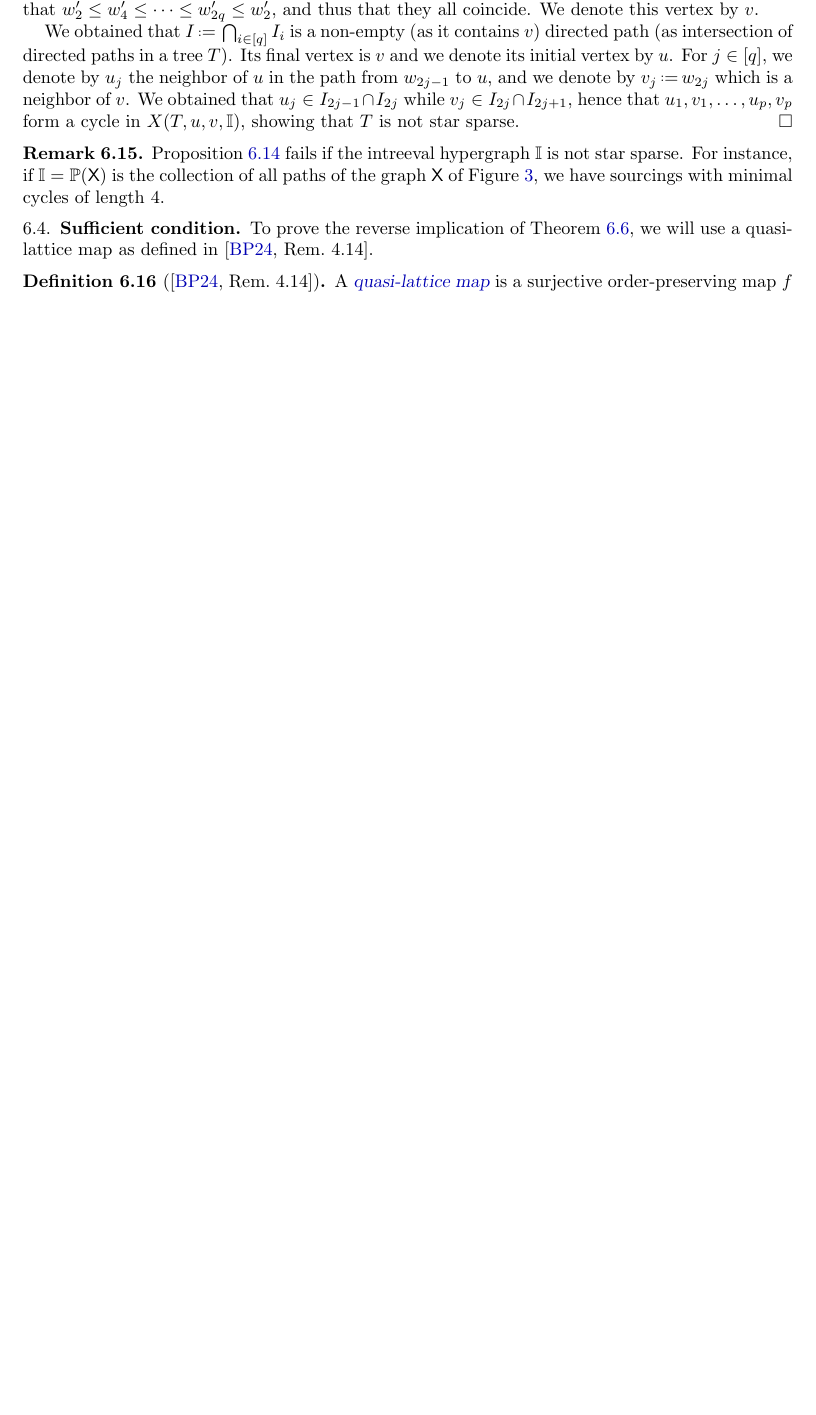
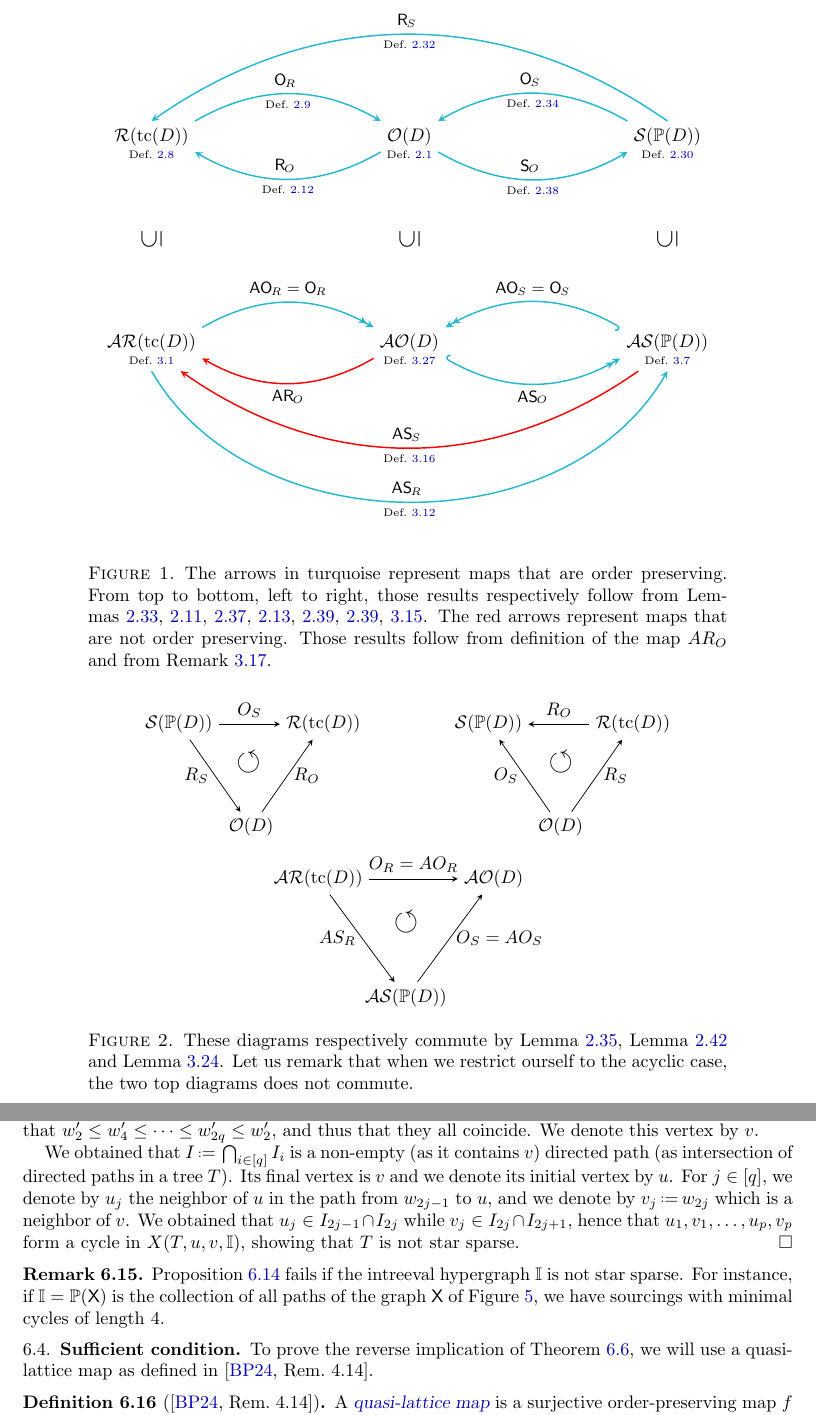
Before and after one commit to vpilaud/ornamentationLattices, a LaTeX paper (draft/intreevalLattices.tex, which reads draft/figures/diagram.tex, draft/figures/diagram1.tex): part of page 36 of 39 before the commit and two parts of pages 5 and 38 of 41 after it, the two joined at a grey line, cut at the place of the change, the shorter picture padded with empty space. Compiled offline with pdfLaTeX.

Commit message:
New diagrams

```diff
--- /dev/null
+++ b/draft/figures/diagram.tex
@@ -0,0 +1,55 @@
+\begin{figure}
+    \centering
+\scalebox{1}{\begin{tikzpicture}
+
+
+\node(O) at (0,0) {$\mathcal{O}(D)$};
+\node(DO) at (0,-0.35) {\tiny{Def.~\ref{def:Orn}}};
+\node(R) at (-5,0) {$\mathcal{R}(\tc(D))$};
+\node(DR) at (-5,-0.35) {\tiny{Def.~\ref{def:Reori}}};
+\node(S) at (5,0) {$\mathcal{S}(\PP(D))$};
+\node(DS) at (5,-0.35) {\tiny{Def.~\ref{def:Sour}}};
+
+\node(subposet1)[rotate=90] at (-5,-2) {\LARGE{$\subseteq$}};
+\node(subposet2)[rotate=90] at (0,-2) {\LARGE{$\subseteq$}};
+\node(subposet3)[rotate=90] at (5,-2) {\LARGE{$\subseteq$}};
+% \node(subposet3) at (5,-2.2) {\small{subposet}};
+% \node(subposet3) at (0,-2.2) {\small{subposet}};
+% \node(subposet3) at (-5,-2.2) {\small{subposet}};
+
+\node(AO) at (0,-4) {$\mathcal{AO}(D)$};
+\node(DAO) at (0,-4.35) {\tiny{Def.~\ref{def:AOrn}}};
+\node(AR) at (-5,-4) {$\mathcal{AR}(\tc(D))$};
+\node(DAR) at (-5,-4.35) {\tiny{Def.~\ref{def:AReori}}};
+\node(AS) at (5,-4) {$\mathcal{AS}(\PP(D))$};
+\node(DAS) at (5,-4.35) {\tiny{Def.~\ref{def:ASour}}};
+
+\draw[thick, Turquoise] (O.south east) edge [-stealth,bend right=30] node [below]{\textcolor{black}{ \tiny{Def.~\ref{def:Orn2Sour}}}} node [above]{\textcolor{black}{\small{$\sour{O}$} }}  (S.south west);
+
+\draw[thick, Turquoise] (S.north west) edge [-stealth,bend right=30] node [above]{\textcolor{black}{\small{$\orn{S}$} }} node [below]{\textcolor{black}{ \tiny{Def.~\ref{def:Sour2Orn}}}}  (O.north east);
+
+\draw[thick, Turquoise] (O.south west) edge [-stealth,bend left=30] node [below]{\textcolor{black}{ \tiny{Def.~\ref{def:Orn2Reori}}}} node [above]{\textcolor{black}{\small{$\reori{O}$} }}  (R.south east);
+
+\draw[thick, Turquoise] (R.north east) edge [-stealth,bend left=30] node [above]{\textcolor{black}{\small{$\orn{R}$} }} node [below]{\textcolor{black}{ \tiny{Def.~\ref{def:Reori2Orn}}}}  (O.north west);
+
+\draw[thick, Turquoise] (S.north) edge [-stealth,bend right=35] node [above]{\textcolor{black}{\small{$\reori{S}$} }} node [below]{\textcolor{black}{ \tiny{Def.~\ref{def:Sour2Reori}}}}  (R.north);
+
+\draw[thick, Turquoise] (AO.south east) edge [>={Stealth[scale=0.65,width=6pt]},{Hooks[right]}-{>>},bend right=30] node [below]{\textcolor{black}{\small{$\asour{O}$}}} (AS.south west);
+\draw[thick, Turquoise] (AS.north west) edge [>={Stealth[scale=0.65,width=6pt]},{Hooks[right]}-{>>},bend right=30] node [above]{\textcolor{black}{\small{$\aorn{S}=\orn{S}$}}} (AO.north east);
+
+\draw[thick,red] (AO.south west) edge [-stealth,bend left=30] node [below]{\textcolor{black}{\small{$\areori{O}$}}} (AR.south east);
+
+\draw[Turquoise,thick] (AR.north east) edge [>={Stealth[scale=0.65,width=6pt]},-{>>},bend left=30] node [above]{\small{\textcolor{black}{$\aorn{R}=\orn{R}$}}} (AO.north west);
+
+% \draw[Turquoise,thick] (-3,-3.5) edge [-{Hooks[left]},bend right =30] (AR.north east);
+
+
+\draw[thick, Turquoise] (DAR.south) edge [-stealth,bend right=60] node [below]{\textcolor{black}{ \tiny{Def.~\ref{def:AReori2ASour}}}} node [above]{\textcolor{black}{\small{$\asour{R}$} }}  (DAS.south);
+
+\draw[thick, red] (DAS.south west) edge [-stealth,bend left=35] node [above]{\textcolor{black}{\small{$\asour{S}$ }}} node [below]{\textcolor{black}{\tiny{Def.~\ref{def:ASour2AReori}}}} (DAR.south east);
+
+
+\end{tikzpicture}}
+
+\caption{The arrows in turquoise represent maps that are order preserving. From top to bottom, left to right, those results respectively follow from Lemmas~\ref{lem:Sour2Reori},~\ref{lem:Reori2Orn2},~\ref{lem:Sour2Orn3},~\ref{lem:Orn2Reori1},~\ref{lem:Orn2Sour1},~\ref{lem:Orn2Sour1}, ~\ref{lem:AReori2ASour3}. The red arrows represent maps that are not order preserving. Those results follow from definition of the map $AR_O$ and from Remark~\ref{rem:ASour2AReori}.}
+\end{figure}
--- /dev/null
+++ b/draft/figures/diagram1.tex
@@ -0,0 +1,44 @@
+\begin{figure}
+    \centering
+\scalebox{1}{\begin{tikzpicture}
+
+\node(S1) at (-5.15,0) {$\mathcal{S}(\PP(D))$};
+\node(R1) at (-2.35,0) {$\mathcal{R}(\tc(D))$};
+\node(O1) at (-3.75,-2) {$\mathcal{O}(D)$};
+
+\draw[] (S1) edge [-stealth] node [left]{$R_S$}  (O1);
+
+\draw[] (S1) edge [-stealth] node [above]{$O_S$}  (R1);
+
+\draw[] (O1) edge [-stealth] node [right]{$R_O$}  (R1);
+
+\node at (-3.8,-0.75) {\textbf{\huge{$\circlearrowleft$}}};
+
+\node(R2) at (0.85,0) {$\mathcal{S}(\PP(D))$};
+\node(O2) at (3.65,0) {$\mathcal{R}(\tc(D))$};
+\node(S2) at (2.25,-2) {$\mathcal{O}(D)$};
+
+\draw[] (S2) edge [-stealth] node [right]{$R_S$}  (O2);
+
+\draw[] (S2) edge [-stealth] node [left]{$O_S$}  (R2);
+
+\draw[] (O2) edge [-stealth] node [above]{$R_O$}  (R2);
+
+\node at (2.25,-0.75) {\textbf{\huge{$\circlearrowleft$}}};
+
+\node(S3) at (-2.45,-3) {$\mathcal{AR}(\tc(D))$};
+\node(R3) at (0.95,-3) {$\mathcal{AO}(D)$};
+\node(O3) at (-0.75,-5.3) {$\mathcal{AS}(\PP(D))$};
+
+\draw[] (S3) edge [-stealth] node [left]{$AS_R$}  (O3);
+
+\draw[] (S3) edge [-stealth] node [above]{$O_R=AO_R$}  (R3);
+
+\draw[] (O3) edge [-stealth] node [right]{$O_S=AO_S$}  (R3);
+
+\node at (-0.75,-3.85) {\textbf{\huge{$\circlearrowleft$}}};
+
+\end{tikzpicture}}
+
+\caption{These diagrams respectively commute by Lemma~\ref{lem:Sour2Orn1}, Lemma~\ref{lem:Orn2Sour4} and Lemma~\ref{lem:AReori2ASour2AOrn}. Let us remark that when we restrict ourself to the acyclic case, the two top diagrams does not commute. }
+\end{figure}
--- a/draft/intreevalLattices.tex
+++ b/draft/intreevalLattices.tex
@@ -14,6 +14,7 @@
 \setlength{\abovecaptionskip}{10pt}
 \setlength{\belowcaptionskip}{5pt}
 \usepackage[export]{adjustbox}
+\usepackage[dvipsnames]{xcolor}
 
 %\reserveinserts{50}
 \graphicspath{{figures/}}
```
Also changed, not shown: draft/intreevalLattices.tex (4 more changed lines).
